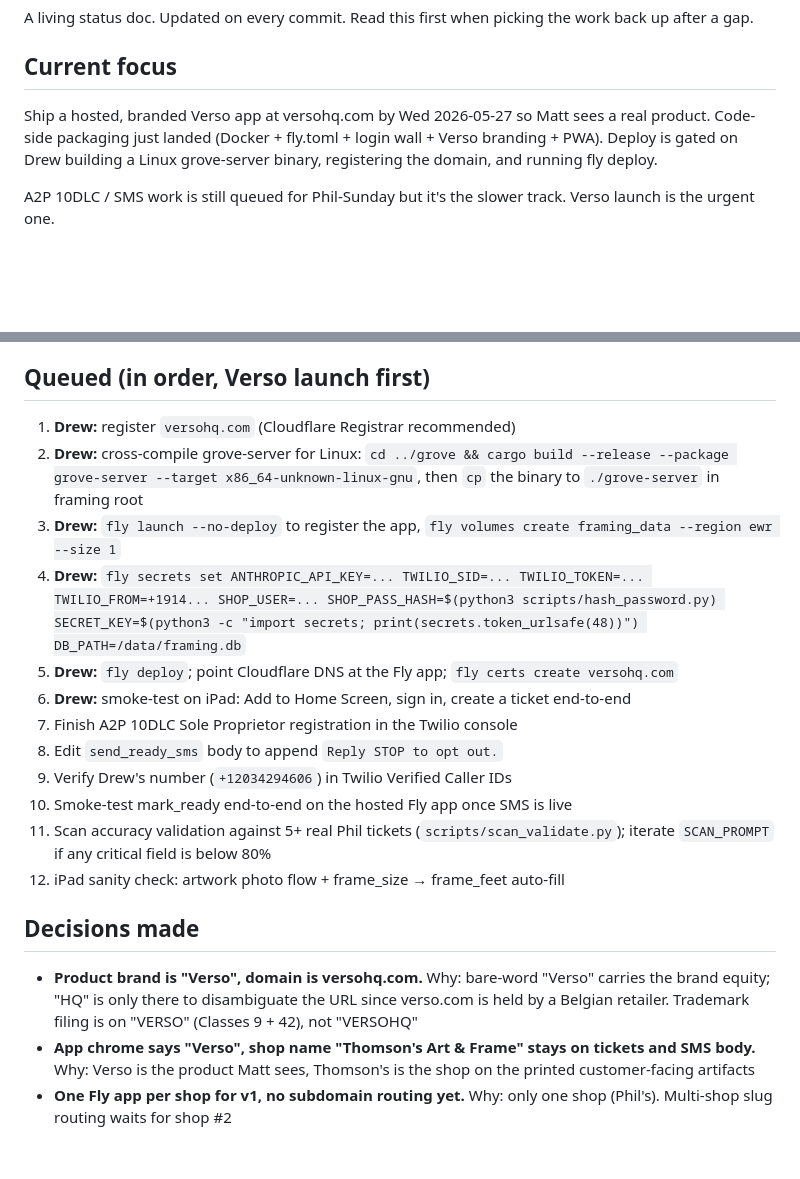
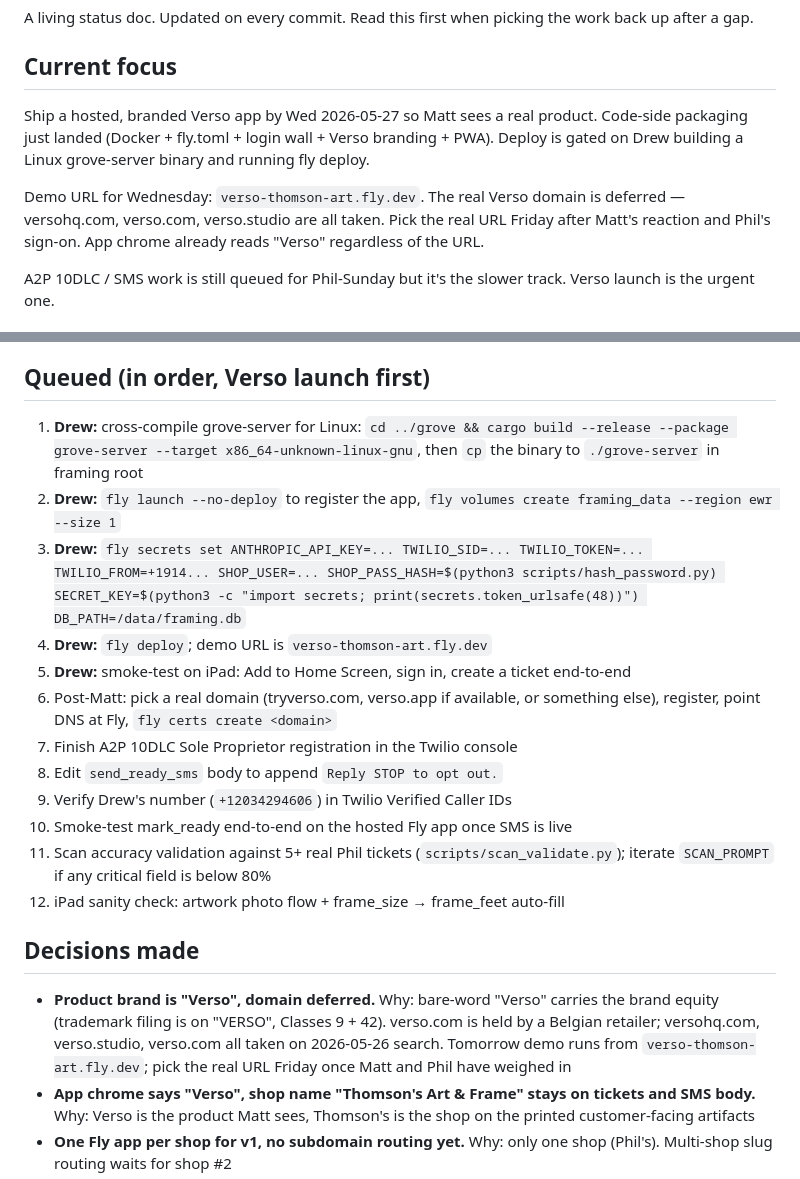
Before and after one commit to drewpark006/framing, a Markdown page: where_we_are.md, 2 parts joined by grey strips. Rendered like a GitHub page; blank space fills up the shorter version.

Commit message:
Strip versohq.com from where_we_are.md; demo URL is verso-thomson-art.fly.dev

```diff
--- a/where_we_are.md
+++ b/where_we_are.md
@@ -6,7 +6,9 @@ A living status doc. Updated on every commit. Read this first when picking the w
 
 ## Current focus
 
-Ship a hosted, branded Verso app at versohq.com by Wed 2026-05-27 so Matt sees a real product. Code-side packaging just landed (Docker + fly.toml + login wall + Verso branding + PWA). Deploy is gated on Drew building a Linux grove-server binary, registering the domain, and running fly deploy.
+Ship a hosted, branded Verso app by Wed 2026-05-27 so Matt sees a real product. Code-side packaging just landed (Docker + fly.toml + login wall + Verso branding + PWA). Deploy is gated on Drew building a Linux grove-server binary and running fly deploy.
+
+Demo URL for Wednesday: `verso-thomson-art.fly.dev`. The real Verso domain is deferred — versohq.com, verso.com, verso.studio are all taken. Pick the real URL Friday after Matt's reaction and Phil's sign-on. App chrome already reads "Verso" regardless of the URL.
 
 A2P 10DLC / SMS work is still queued for Phil-Sunday but it's the slower track. Verso launch is the urgent one.
 
@@ -35,12 +37,12 @@ A2P 10DLC / SMS work is still queued for Phil-Sunday but it's the slower track.
 
 ## Queued (in order, Verso launch first)
 
-1. **Drew:** register `versohq.com` (Cloudflare Registrar recommended)
-2. **Drew:** cross-compile grove-server for Linux: `cd ../grove && cargo build --release --package grove-server --target x86_64-unknown-linux-gnu`, then `cp` the binary to `./grove-server` in framing root
-3. **Drew:** `fly launch --no-deploy` to register the app, `fly volumes create framing_data --region ewr --size 1`
-4. **Drew:** `fly secrets set ANTHROPIC_API_KEY=... TWILIO_SID=... TWILIO_TOKEN=... TWILIO_FROM=+1914... SHOP_USER=... SHOP_PASS_HASH=$(python3 scripts/hash_password.py) SECRET_KEY=$(python3 -c "import secrets; print(secrets.token_urlsafe(48))") DB_PATH=/data/framing.db`
-5. **Drew:** `fly deploy`; point Cloudflare DNS at the Fly app; `fly certs create versohq.com`
-6. **Drew:** smoke-test on iPad: Add to Home Screen, sign in, create a ticket end-to-end
+1. **Drew:** cross-compile grove-server for Linux: `cd ../grove && cargo build --release --package grove-server --target x86_64-unknown-linux-gnu`, then `cp` the binary to `./grove-server` in framing root
+2. **Drew:** `fly launch --no-deploy` to register the app, `fly volumes create framing_data --region ewr --size 1`
+3. **Drew:** `fly secrets set ANTHROPIC_API_KEY=... TWILIO_SID=... TWILIO_TOKEN=... TWILIO_FROM=+1914... SHOP_USER=... SHOP_PASS_HASH=$(python3 scripts/hash_password.py) SECRET_KEY=$(python3 -c "import secrets; print(secrets.token_urlsafe(48))") DB_PATH=/data/framing.db`
+4. **Drew:** `fly deploy`; demo URL is `verso-thomson-art.fly.dev`
+5. **Drew:** smoke-test on iPad: Add to Home Screen, sign in, create a ticket end-to-end
+6. Post-Matt: pick a real domain (tryverso.com, verso.app if available, or something else), register, point DNS at Fly, `fly certs create <domain>`
 7. Finish A2P 10DLC Sole Proprietor registration in the Twilio console
 8. Edit `send_ready_sms` body to append `Reply STOP to opt out.`
 9. Verify Drew's number (`+12034294606`) in Twilio Verified Caller IDs
@@ -50,7 +52,7 @@ A2P 10DLC / SMS work is still queued for Phil-Sunday but it's the slower track.
 
 ## Decisions made
 
-- **Product brand is "Verso", domain is versohq.com.** Why: bare-word "Verso" carries the brand equity; "HQ" is only there to disambiguate the URL since verso.com is held by a Belgian retailer. Trademark filing is on "VERSO" (Classes 9 + 42), not "VERSOHQ"
+- **Product brand is "Verso", domain deferred.** Why: bare-word "Verso" carries the brand equity (trademark filing is on "VERSO", Classes 9 + 42). verso.com is held by a Belgian retailer; versohq.com, verso.studio, verso.com all taken on 2026-05-26 search. Tomorrow demo runs from `verso-thomson-art.fly.dev`; pick the real URL Friday once Matt and Phil have weighed in
 - **App chrome says "Verso", shop name "Thomson's Art & Frame" stays on tickets and SMS body.** Why: Verso is the product Matt sees, Thomson's is the shop on the printed customer-facing artifacts
 - **One Fly app per shop for v1, no subdomain routing yet.** Why: only one shop (Phil's). Multi-shop slug routing waits for shop #2
 - **Shared password per instance, no sign-up flow.** Why: Drew creates accounts manually, one shop = one credential pair. Sessions are HMAC-signed httponly secure cookies with 90-day expiry
```
